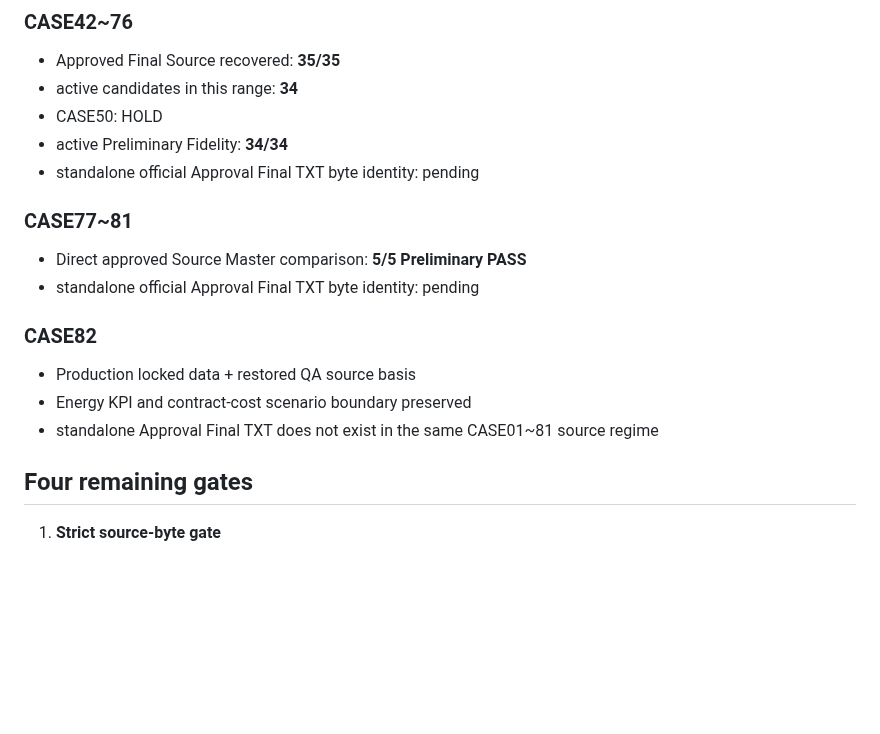
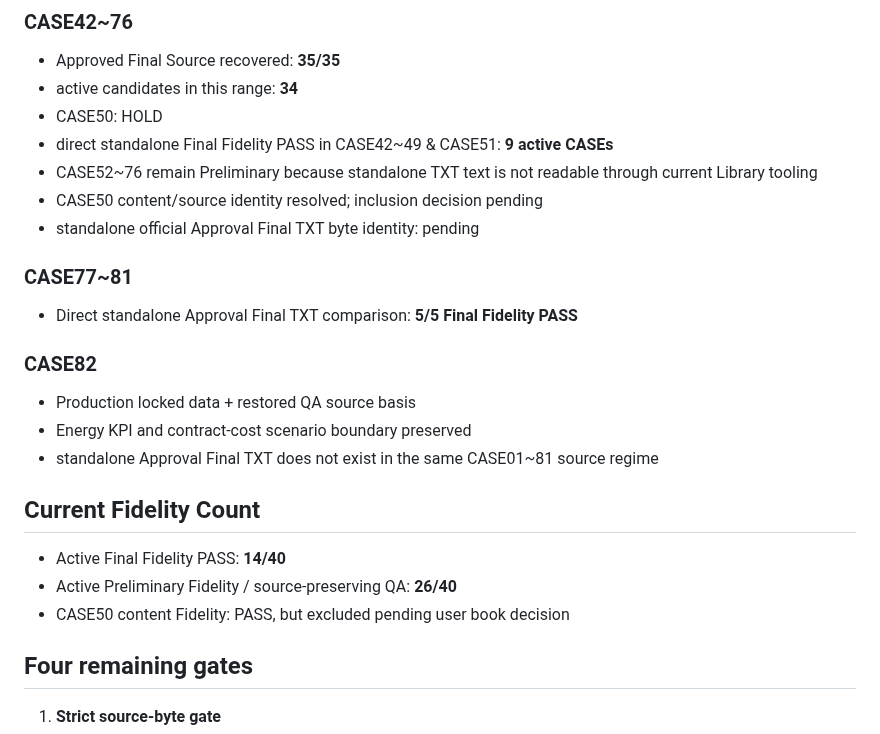
Before and after one commit to sangsoo58/my-website, a Markdown page: docs/PHASE3_FINAL_PRE_WORD_ACCEPTANCE_MATRIX.md, the part around one of its changes. Rendered like a GitHub page; blank space fills up the shorter version.

Commit message:
Phase 3: update final acceptance matrix with direct standalone fidelity passes

```diff
--- a/docs/PHASE3_FINAL_PRE_WORD_ACCEPTANCE_MATRIX.md
+++ b/docs/PHASE3_FINAL_PRE_WORD_ACCEPTANCE_MATRIX.md
@@ -87,17 +87,24 @@ Each active CASE is checked for:
 - Approved Final Source recovered: **35/35**
 - active candidates in this range: **34**
 - CASE50: HOLD
-- active Preliminary Fidelity: **34/34**
+- direct standalone Final Fidelity PASS in CASE42~49 & CASE51: **9 active CASEs**
+- CASE52~76 remain Preliminary because standalone TXT text is not readable through current Library tooling
+- CASE50 content/source identity resolved; inclusion decision pending
 - standalone official Approval Final TXT byte identity: pending
 
 ### CASE77~81
-- Direct approved Source Master comparison: **5/5 Preliminary PASS**
-- standalone official Approval Final TXT byte identity: pending
+- Direct standalone Approval Final TXT comparison: **5/5 Final Fidelity PASS**
 
 ### CASE82
 - Production locked data + restored QA source basis
 - Energy KPI and contract-cost scenario boundary preserved
 - standalone Approval Final TXT does not exist in the same CASE01~81 source regime
+
+## Current Fidelity Count
+
+- Active Final Fidelity PASS: **14/40**
+- Active Preliminary Fidelity / source-preserving QA: **26/40**
+- CASE50 content Fidelity: PASS, but excluded pending user book decision
 
 ## Four remaining gates
 
```
Also changed, not shown: other parts of docs/PHASE3_FINAL_PRE_WORD_ACCEPTANCE_MATRIX.md (+14 -14 lines).
